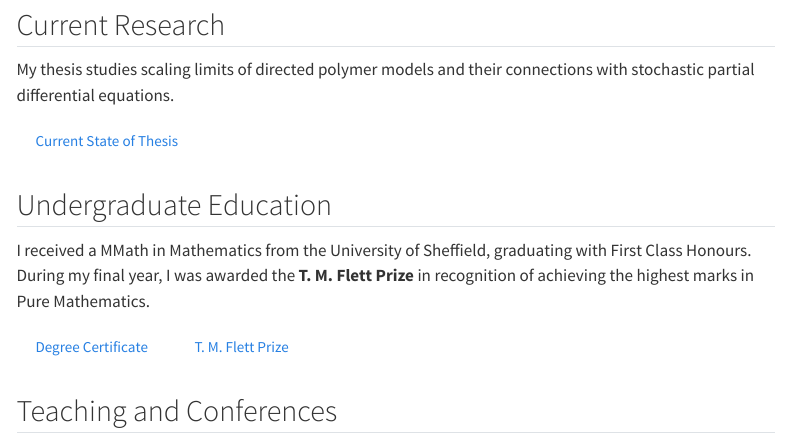
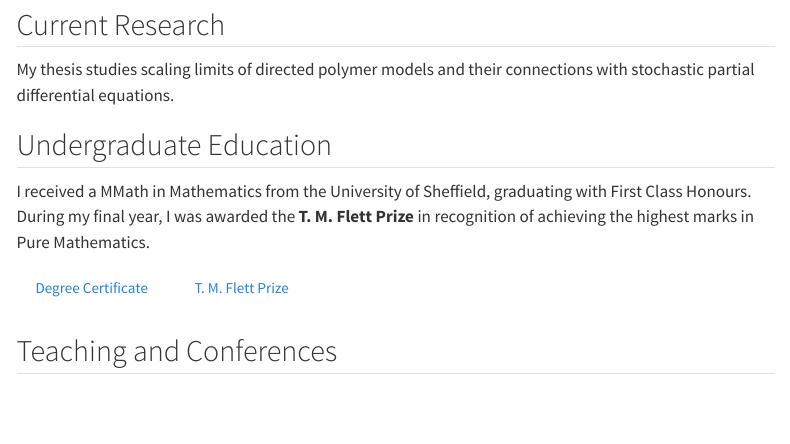
Before and after one commit to roanalexanderjames/roanalexanderjames.github.io, a Quarto document (index.qmd): the page in a window 1100 px wide, from 410 px down. Rendered offline with R 4.5, knitr and Pandoc in place of Quarto, with nearby package versions; menus at the side of the page are left out.

Commit message:
Update website

```diff
--- a/index.qmd
+++ b/index.qmd
@@ -27,7 +27,7 @@ You can find my CV here [CV](files/CV.pdf){.btn .btn-outline-primary}
 
 My thesis studies scaling limits of directed polymer models and their connections with stochastic partial differential equations.
 
-[Current State of Thesis](files/thesistwo.pdf){.btn .btn-outline-primary}
+
 
 
 ## Undergraduate Education
```
Also changed, not shown: .quarto/idx/index.qmd.json, 11 other files.
